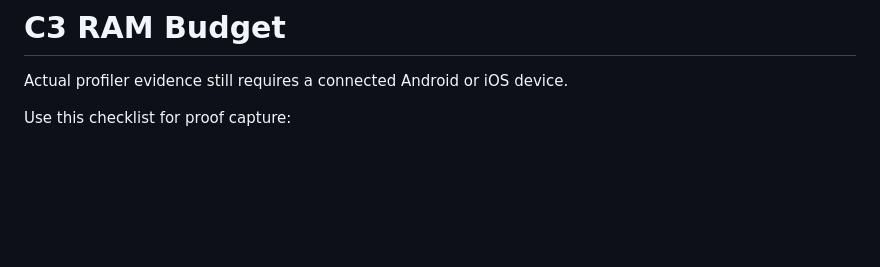
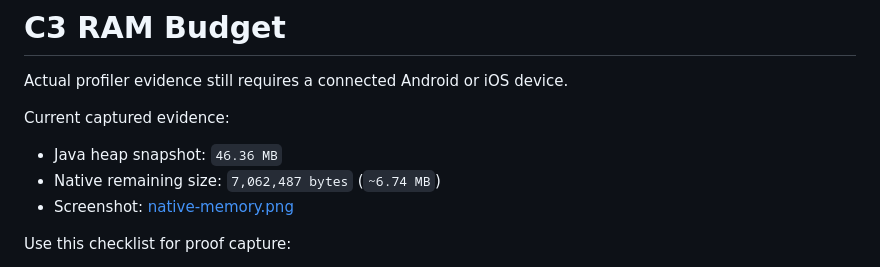
Before and after one commit to Seyamalam/hackfusion_huntrix, a Markdown page: docs/compliance/C3-ram-budget.md, the part around the change. Drawn GitHub-style; blank space fills up the shorter version.

```diff
--- a/docs/compliance/C3-ram-budget.md
+++ b/docs/compliance/C3-ram-budget.md
@@ -1,6 +1,11 @@
 # C3 RAM Budget
 
 Actual profiler evidence still requires a connected Android or iOS device.
+
+Current captured evidence:
+- Java heap snapshot: `46.36 MB`
+- Native remaining size: `7,062,487 bytes` (`~6.74 MB`)
+- Screenshot: [native-memory.png](C:\Users\user\Desktop\hackfusion_huntrix\docs\compliance\c3_profiler\native-memory.png)
 
 Use this checklist for proof capture:
 
```
Also changed, not shown: README.md (+6 -0 lines), data/ram_usage.png (added), docs/compliance/c3_profiler/native-memory.png (added), 14 other files.
